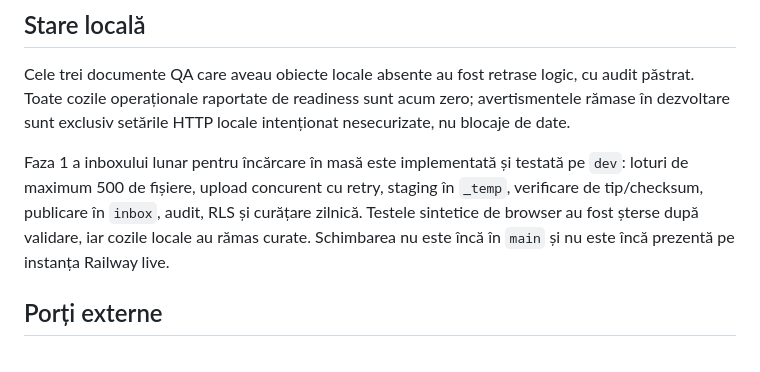
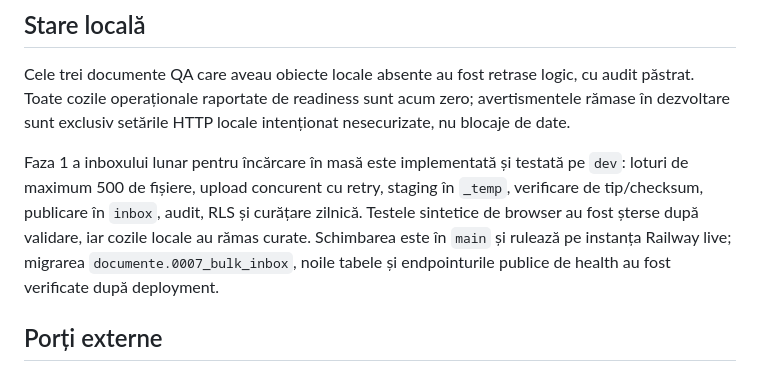
Before and after one commit to alexandruradulescu-neurony/contasaga, a Markdown page: docs/RELEASE_STATUS.md, the part around the change. Drawn GitHub-style.

```diff
--- a/docs/RELEASE_STATUS.md
+++ b/docs/RELEASE_STATUS.md
@@ -66,8 +66,9 @@ Faza 1 a inboxului lunar pentru încărcare în masă este implementată și tes
 pe `dev`: loturi de maximum 500 de fișiere, upload concurent cu retry, staging
 în `_temp`, verificare de tip/checksum, publicare în `inbox`, audit, RLS și
 curățare zilnică. Testele sintetice de browser au fost șterse după validare, iar
-cozile locale au rămas curate. Schimbarea nu este încă în `main` și nu este încă
-prezentă pe instanța Railway live.
+cozile locale au rămas curate. Schimbarea este în `main` și rulează pe instanța
+Railway live; migrarea `documente.0007_bulk_inbox`, noile tabele și endpointurile
+publice de health au fost verificate după deployment.
 
 ## Porți externe
 
```
Also changed, not shown: docs/BULK_INBOX_AND_MONTH_ARCHIVE.md (+3 -3 lines), docs/RAILWAY_DEPLOYMENT.md (+3 -5 lines).
